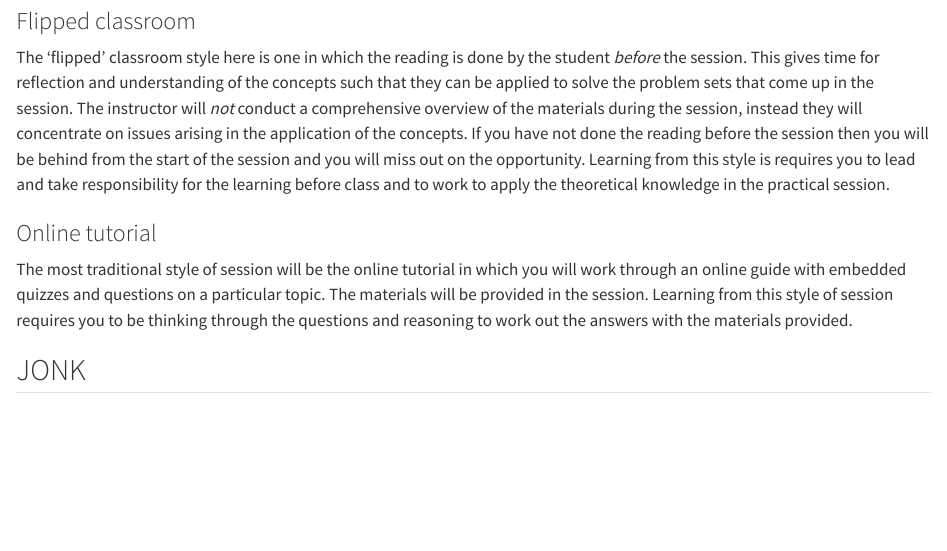
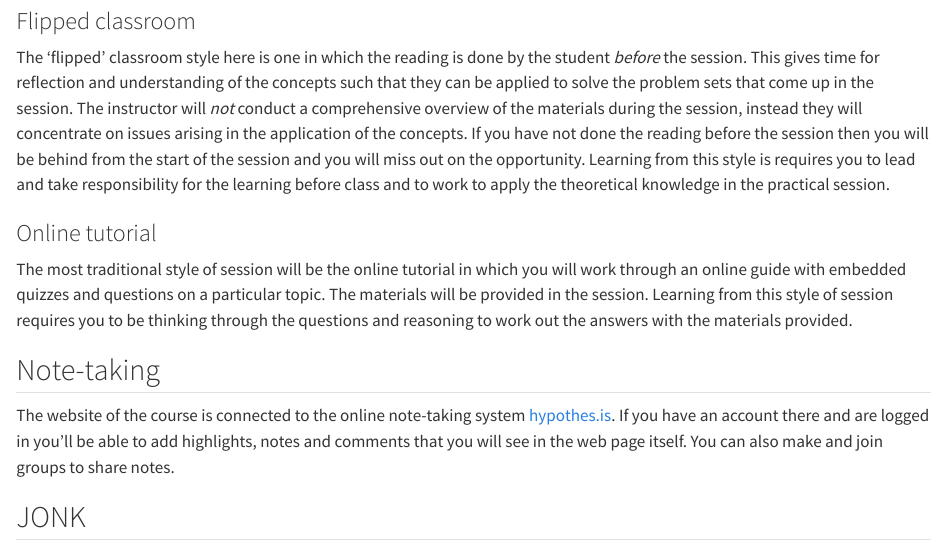
Before and after one commit to danmaclean/data_science, a Quarto document (flippedclass.qmd): the page in a window 1100 px wide, from 580 px down. Rendered offline with R 4.5, knitr and Pandoc in place of Quarto, with nearby package versions.

Commit message:
add hypothes.is

```diff
--- a/flippedclass.qmd
+++ b/flippedclass.qmd
@@ -24,6 +24,10 @@ The 'flipped' classroom style here is one in which the reading is done by the st
 The most traditional style of session will be the online tutorial in which you will work through an online guide with embedded quizzes and questions on a particular topic. The materials will be provided in the session. Learning from this style of session requires you to be thinking through the questions and reasoning to work out the answers with the materials provided.
 
 
+## Note-taking
+
+The website of the course is connected to the online note-taking system [hypothes.is](https://hypothes.is/). If you have an account there and are logged in you'll be able to add highlights, notes and comments that you will see in the web page itself. You can also make and join groups to share notes.
+
 ## JONK
 
 For all learning you should embrace JONK - 'Joy of Not Knowing' [@jonk]. Although you are at least a Post-Grad there are still a lot of things and skills to learn and you will spend a lot of time confused. This is fine. And expected, and a necessary part of learning - if it was easy you wouldn't be learning anything. Over and over again you'll fall into the metaphorical 'Learning Pit' [@pit] and through working at a problem sincerely with a view to understanding you'll reach real success - a good understanding of the topics you are learning about.
```
Also changed, not shown: docs/search.json, 2 other files.
